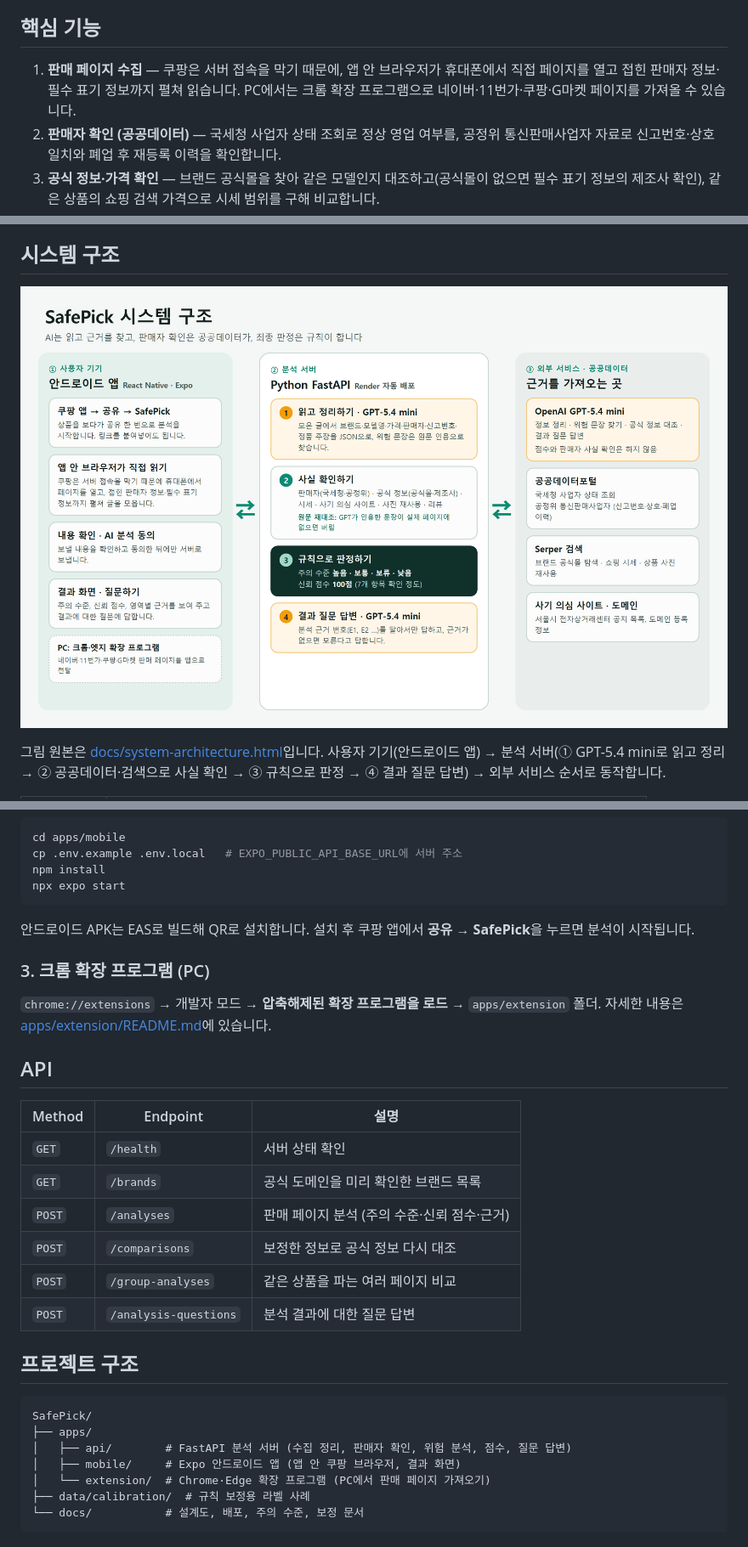
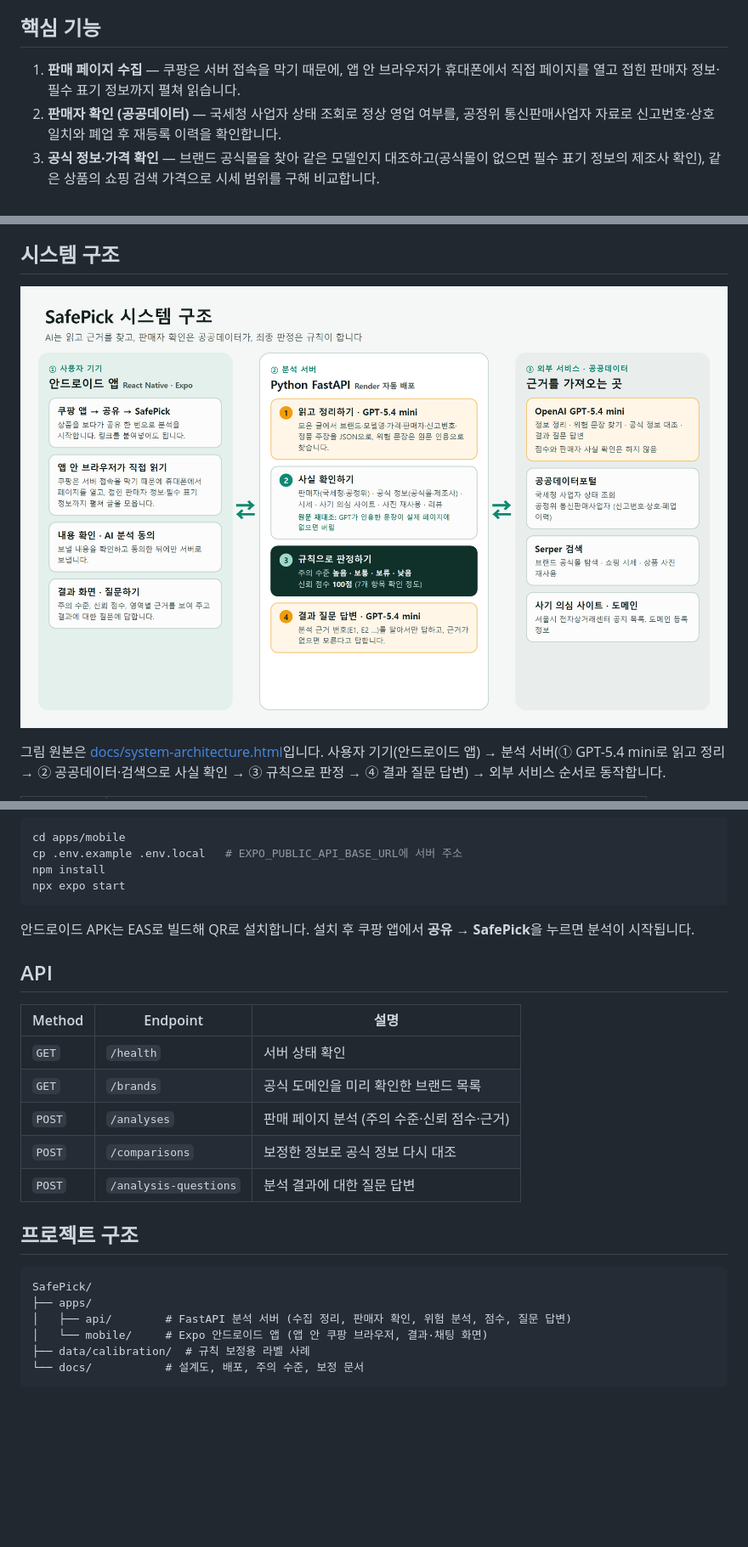
Before and after one commit to lyh030526/SafePick, a Markdown page: README.md, 3 parts joined by grey strips. Shown at 85% size. GitHub-like rendering; pictures changed too: docs/system-architecture.png; blank space fills up the shorter version.

Commit message:
docs: keep the README to the mobile app
Drop the Chrome extension from the features, stack table, schedule, run steps, API list,
project tree and the architecture figure.

Co-Authored-By: Claude Opus 5.5 <noreply@anthropic.com>

````diff
--- a/README.md
+++ b/README.md
@@ -21,7 +21,7 @@
 
 ## 핵심 기능
 
-1. **판매 페이지 수집** — 쿠팡은 서버 접속을 막기 때문에, 앱 안 브라우저가 휴대폰에서 직접 페이지를 열고 접힌 판매자 정보·필수 표기 정보까지 펼쳐 읽습니다. PC에서는 크롬 확장 프로그램으로 네이버·11번가·쿠팡·G마켓 페이지를 가져올 수 있습니다.
+1. **판매 페이지 수집** — 쿠팡은 서버 접속을 막기 때문에, 앱 안 브라우저가 휴대폰에서 직접 페이지를 열고 접힌 판매자 정보·필수 표기 정보까지 펼쳐 읽습니다.
 2. **판매자 확인 (공공데이터)** — 국세청 사업자 상태 조회로 정상 영업 여부를, 공정위 통신판매사업자 자료로 신고번호·상호 일치와 폐업 후 재등록 이력을 확인합니다.
 3. **공식 정보·가격 확인** — 브랜드 공식몰을 찾아 같은 모델인지 대조하고(공식몰이 없으면 필수 표기 정보의 제조사 확인), 같은 상품의 쇼핑 검색 가격으로 시세 범위를 구해 비교합니다.
 4. **위험 신호 분석** — 모델명 불일치, 구성품 모순, 구매 압박 문구, 마켓 밖 결제·연락 유도, 신고된 사기 의심 사이트, 상품 사진 재사용, 협찬·체험단 리뷰를 원문 근거와 함께 찾습니다.
@@ -174,10 +173,6 @@ npx expo start
 
 안드로이드 APK는 EAS로 빌드해 QR로 설치합니다. 설치 후 쿠팡 앱에서 **공유 → SafePick**을 누르면 분석이 시작됩니다.
 
-### 3. 크롬 확장 프로그램 (PC)
-
-`chrome://extensions` → 개발자 모드 → **압축해제된 확장 프로그램을 로드** → `apps/extension` 폴더. 자세한 내용은 [apps/extension/README.md](apps/extension/README.md)에 있습니다.
-
 ## API
 
 | Method | Endpoint | 설명 |
@@ -186,7 +181,6 @@ npx expo start
 | `GET` | `/brands` | 공식 도메인을 미리 확인한 브랜드 목록 |
 | `POST` | `/analyses` | 판매 페이지 분석 (주의 수준·신뢰 점수·근거) |
 | `POST` | `/comparisons` | 보정한 정보로 공식 정보 다시 대조 |
-| `POST` | `/group-analyses` | 같은 상품을 파는 여러 페이지 비교 |
 | `POST` | `/analysis-questions` | 분석 결과에 대한 질문 답변 |
 
 ## 프로젝트 구조
@@ -195,8 +189,7 @@ npx expo start
 SafePick/
 ├── apps/
 │   ├── api/        # FastAPI 분석 서버 (수집 정리, 판매자 확인, 위험 분석, 점수, 질문 답변)
-│   ├── mobile/     # Expo 안드로이드 앱 (앱 안 쿠팡 브라우저, 결과 화면)
-│   └── extension/  # Chrome·Edge 확장 프로그램 (PC에서 판매 페이지 가져오기)
+│   └── mobile/     # Expo 안드로이드 앱 (앱 안 쿠팡 브라우저, 결과·채팅 화면)
 ├── data/calibration/  # 규칙 보정용 라벨 사례
 └── docs/           # 설계도, 배포, 주의 수준, 보정 문서
 ```
````
Also changed, not shown: other parts of README.md (+1 -2 lines), 1 other file.
